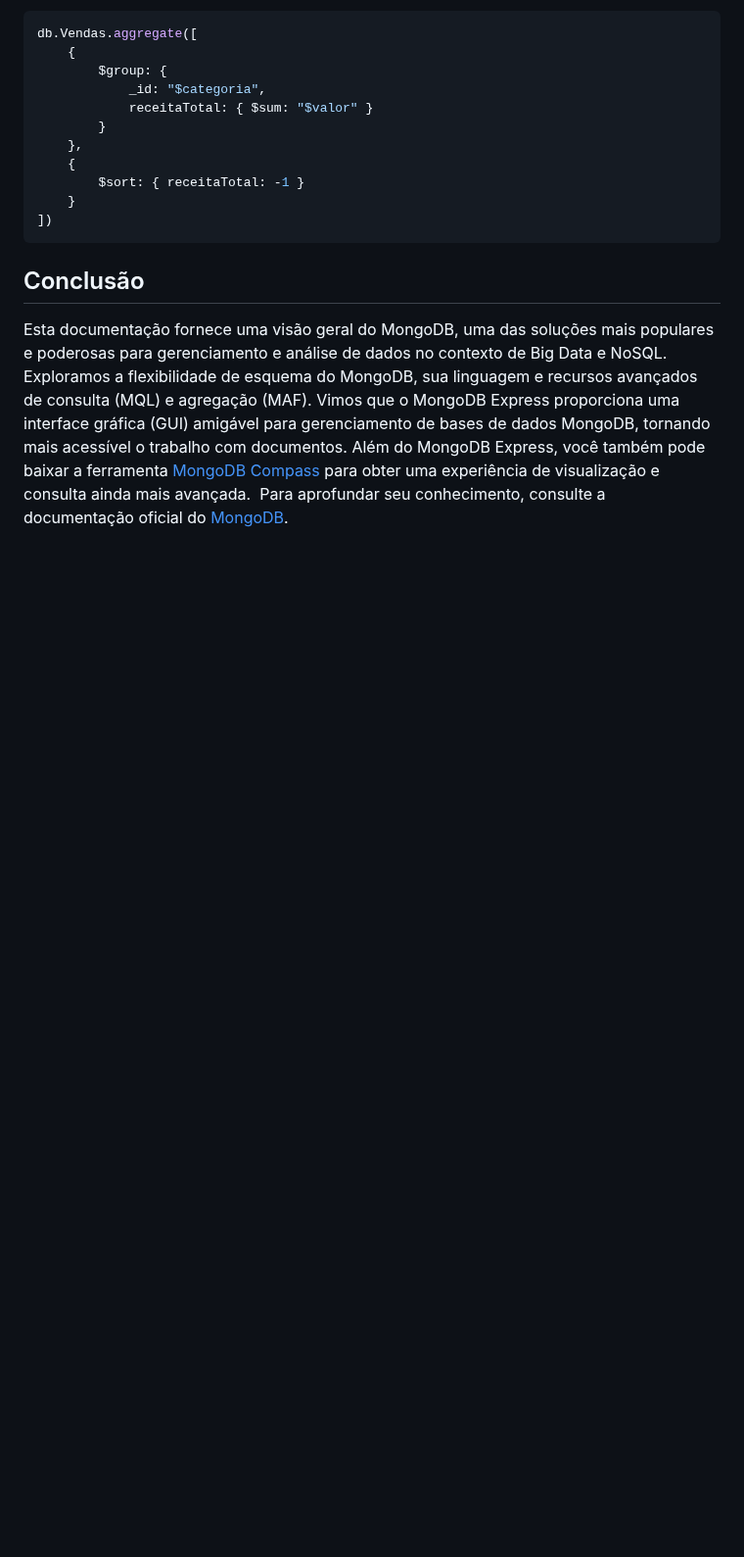
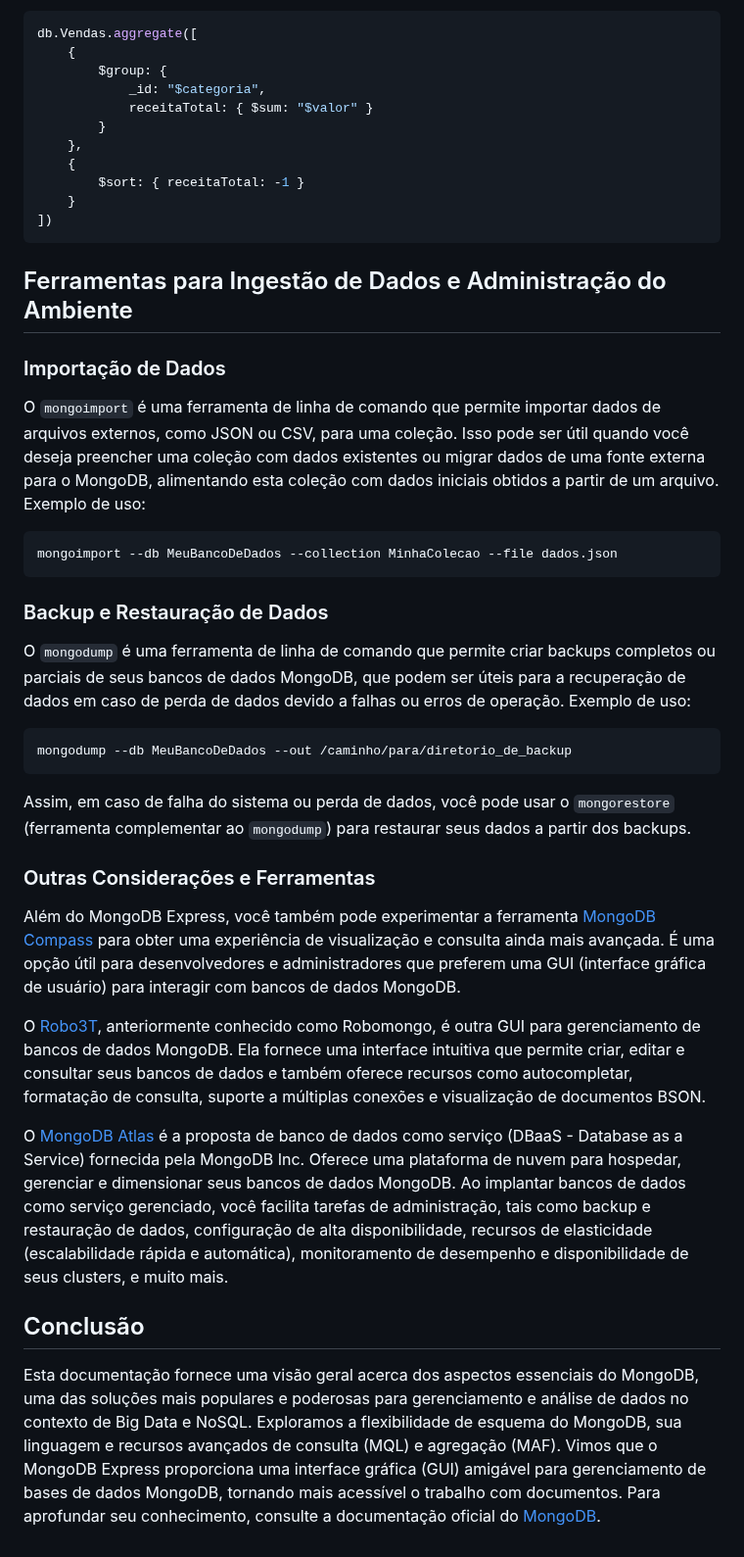
Before and after one commit to klaytoncastro/idp-bigdata, a Markdown page: mongodb/README.md, the part around one of its changes. Shown at 98% size. Rendered like a GitHub page; blank space fills up the shorter version.

````diff
--- a/mongodb/README.md
+++ b/mongodb/README.md
@@ -488,6 +527,34 @@ db.Vendas.aggregate([
 ])
 ```
 
+## Ferramentas para Ingestão de Dados e Administração do Ambiente
+
+### Importação de Dados
+
+O `mongoimport` é uma ferramenta de linha de comando que permite importar dados de arquivos externos, como JSON ou CSV, para uma coleção. Isso pode ser útil quando você deseja preencher uma coleção com dados existentes ou migrar dados de uma fonte externa para o MongoDB, alimentando esta coleção com dados iniciais obtidos a partir de um arquivo. Exemplo de uso:
+
+```bash
+mongoimport --db MeuBancoDeDados --collection MinhaColecao --file dados.json
+```
+
+### Backup e Restauração de Dados
+
+O `mongodump` é uma ferramenta de linha de comando que permite criar backups completos ou parciais de seus bancos de dados MongoDB, que podem ser úteis para a recuperação de dados em caso de perda de dados devido a falhas ou erros de operação. Exemplo de uso:
+
+```bash
+mongodump --db MeuBancoDeDados --out /caminho/para/diretorio_de_backup
+```
+
+Assim, em caso de falha do sistema ou perda de dados, você pode usar o `mongorestore` (ferramenta complementar ao `mongodump`) para restaurar seus dados a partir dos backups.
+
+### Outras Considerações e Ferramentas
+
+Além do MongoDB Express, você também pode experimentar a ferramenta [MongoDB Compass](https://www.mongodb.com/try/download/compass) para obter uma experiência de visualização e consulta ainda mais avançada. É uma opção útil para desenvolvedores e administradores que preferem uma GUI (interface gráfica de usuário) para interagir com bancos de dados MongoDB.
+
+O [Robo3T](https://robomongo.org/), anteriormente conhecido como Robomongo, é outra GUI para gerenciamento de bancos de dados MongoDB. Ela fornece uma interface intuitiva que permite criar, editar e consultar seus bancos de dados e também oferece recursos como autocompletar, formatação de consulta, suporte a múltiplas conexões e visualização de documentos BSON.
+
+O [MongoDB Atlas](https://www.mongodb.com/cloud/atlas) é a proposta de banco de dados como serviço (DBaaS - Database as a Service) fornecida pela MongoDB Inc. Oferece uma plataforma de nuvem para hospedar, gerenciar e dimensionar seus bancos de dados MongoDB. Ao implantar bancos de dados como serviço gerenciado, você facilita tarefas de administração, tais como backup e restauração de dados, configuração de alta disponibilidade, recursos de elasticidade (escalabilidade rápida e automática), monitoramento de desempenho e disponibilidade de seus clusters, e muito mais.
+
 ## Conclusão
 
-Esta documentação fornece uma visão geral do MongoDB, uma das soluções mais populares e poderosas para gerenciamento e análise de dados no contexto de Big Data e NoSQL. Exploramos a flexibilidade de esquema do MongoDB, sua linguagem e recursos avançados de consulta (MQL) e agregação (MAF). Vimos que o MongoDB Express proporciona uma interface gráfica (GUI) amigável para gerenciamento de bases de dados MongoDB, tornando mais acessível o trabalho com documentos. Além do MongoDB Express, você também pode baixar a ferramenta [MongoDB Compass](https://www.mongodb.com/try/download/compass) para obter uma experiência de visualização e consulta ainda mais avançada.  Para aprofundar seu conhecimento, consulte a documentação oficial do [MongoDB](https://docs.mongodb.com/).
+Esta documentação fornece uma visão geral acerca dos aspectos essenciais do MongoDB, uma das soluções mais populares e poderosas para gerenciamento e análise de dados no contexto de Big Data e NoSQL. Exploramos a flexibilidade de esquema do MongoDB, sua linguagem e recursos avançados de consulta (MQL) e agregação (MAF). Vimos que o MongoDB Express proporciona uma interface gráfica (GUI) amigável para gerenciamento de bases de dados MongoDB, tornando mais acessível o trabalho com documentos. Para aprofundar seu conhecimento, consulte a documentação oficial do [MongoDB](https://docs.mongodb.com/).
````
Also changed, not shown: other parts of mongodb/README.md (+40 -1 lines).
